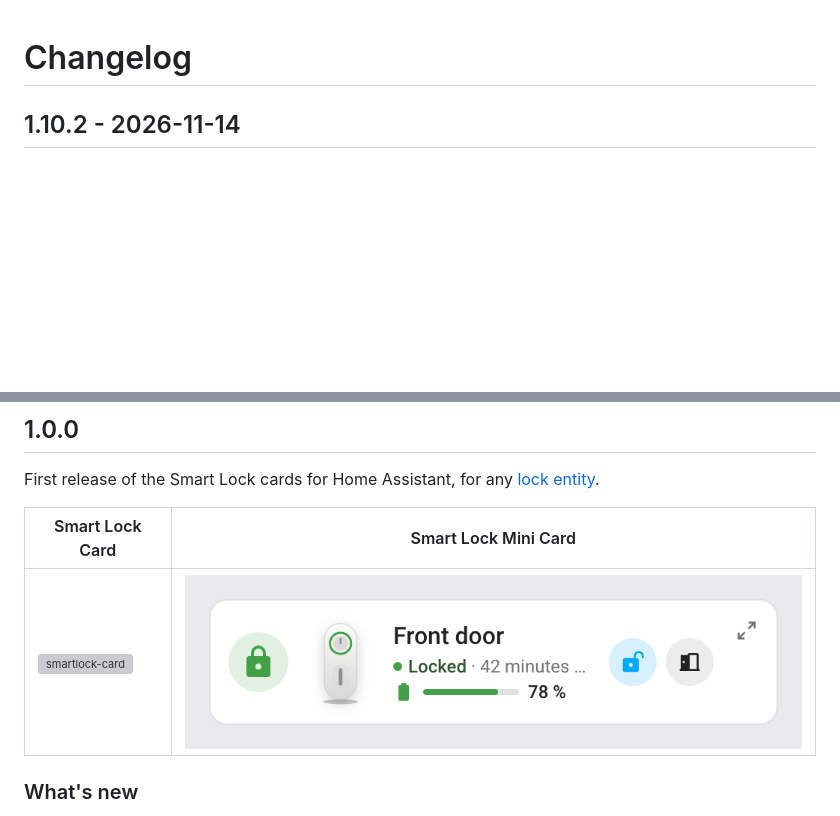
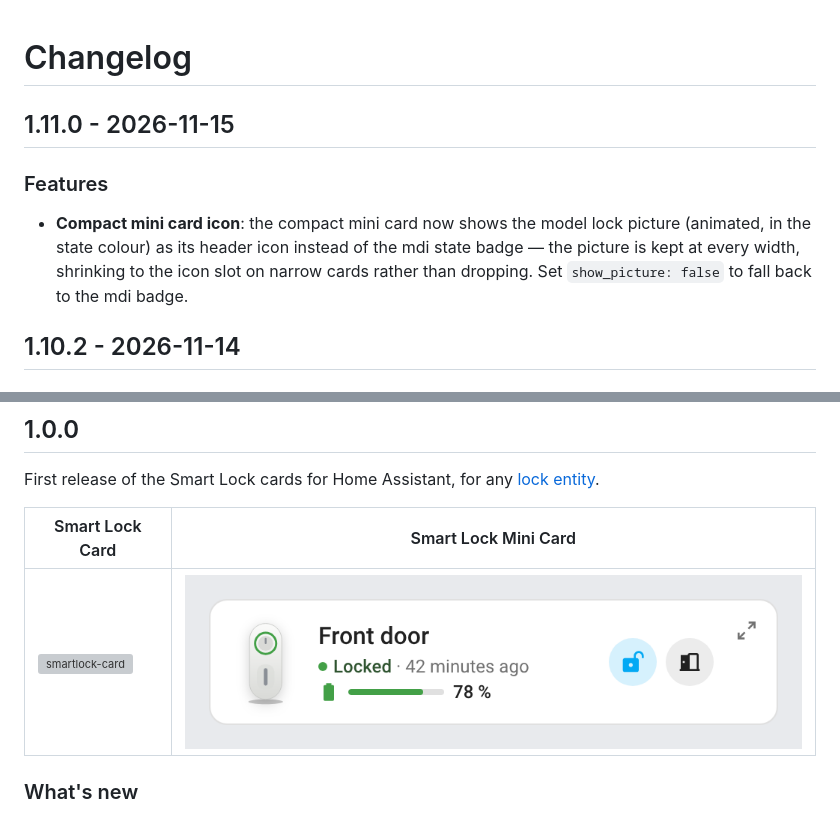
Before and after one commit to juju35/ha-smartlock-card, a Markdown page: CHANGELOG.md, 2 parts joined by grey strips. Rendered like a GitHub page; pictures changed too: screenshots/mini-card.png; blank space fills up the shorter version; grey boxes are pictures that could not be loaded.

```diff
--- a/CHANGELOG.md
+++ b/CHANGELOG.md
@@ -1,4 +1,9 @@
 # Changelog
+
+## 1.11.0 - 2026-11-15
+
+### Features
+- **Compact mini card icon**: the compact mini card now shows the model lock picture (animated, in the state colour) as its header icon instead of the mdi state badge — the picture is kept at every width, shrinking to the icon slot on narrow cards rather than dropping. Set `show_picture: false` to fall back to the mdi badge.
 
 ## 1.10.2 - 2026-11-14
 
```
Also changed, not shown: README.md (+2 -2 lines), screenshots/mini-card-dark.png, screenshots/mini-card-garage-dark.png, screenshots/mini-card-garage.png, 5 other files.
